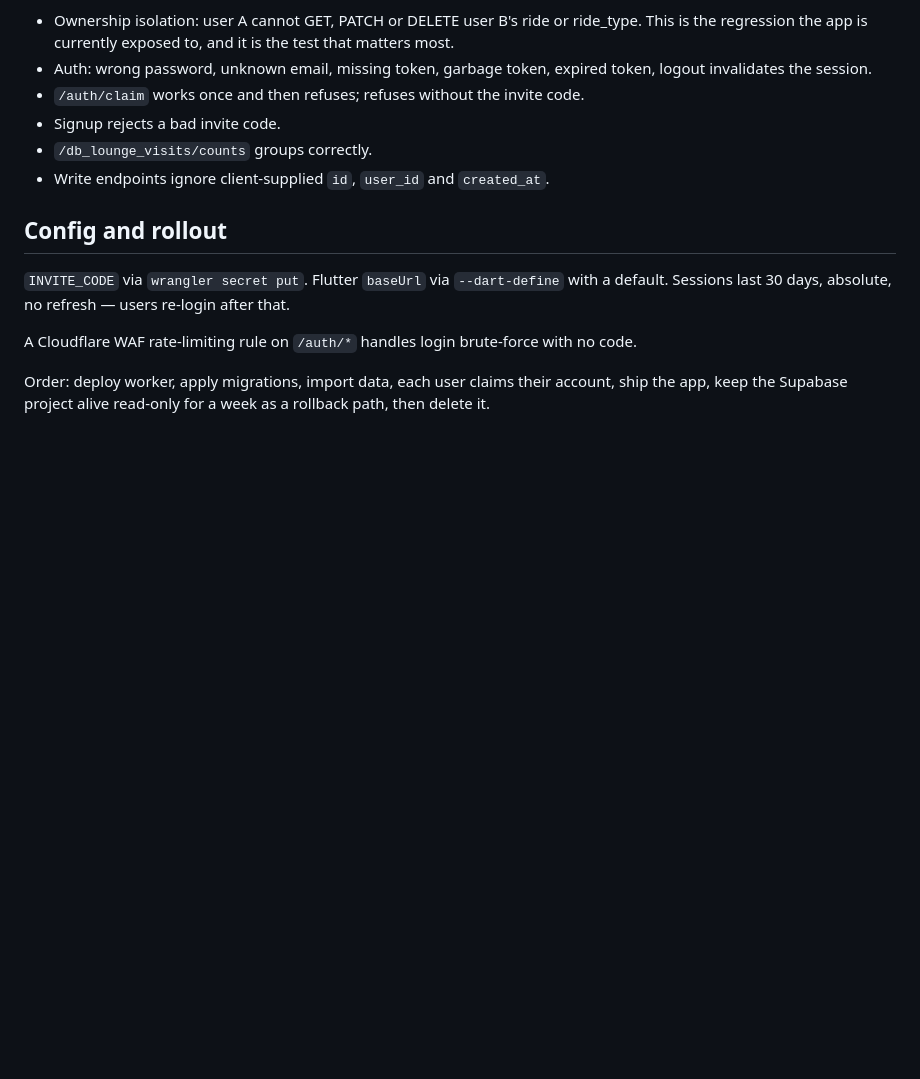
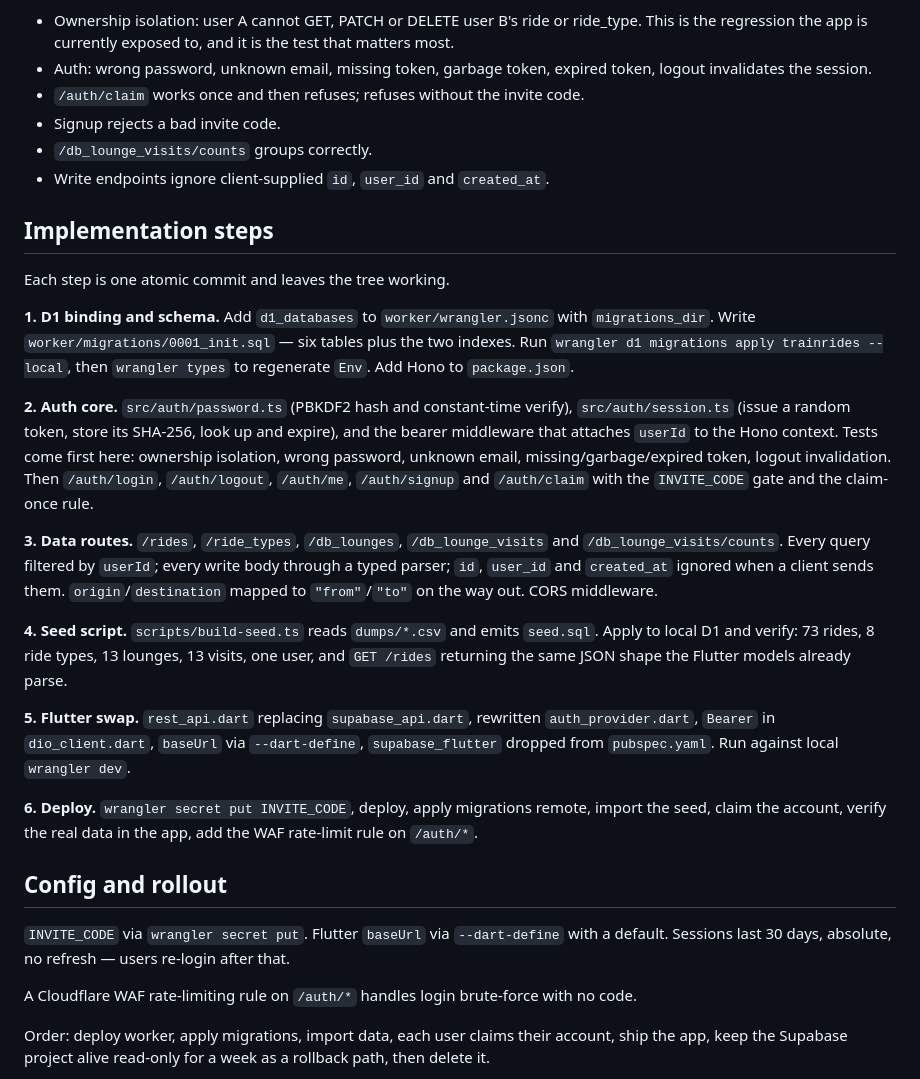
Before and after one commit to kolaente/trainrides, a Markdown page: docs/plans/2026-09-08-supabase-to-worker-design.md, the part around the change. Rendered like a GitHub page; blank space fills up the shorter version.

Commit message:
docs: add implementation steps to the worker design

```diff
--- a/docs/plans/2026-09-08-supabase-to-worker-design.md
+++ b/docs/plans/2026-09-08-supabase-to-worker-design.md
@@ -224,6 +224,39 @@ are applied against local D1 in setup.
 - `/db_lounge_visits/counts` groups correctly.
 - Write endpoints ignore client-supplied `id`, `user_id` and `created_at`.
 
+## Implementation steps
+
+Each step is one atomic commit and leaves the tree working.
+
+**1. D1 binding and schema.** Add `d1_databases` to `worker/wrangler.jsonc` with
+`migrations_dir`. Write `worker/migrations/0001_init.sql` — six tables plus the two
+indexes. Run `wrangler d1 migrations apply trainrides --local`, then `wrangler types` to
+regenerate `Env`. Add Hono to `package.json`.
+
+**2. Auth core.** `src/auth/password.ts` (PBKDF2 hash and constant-time verify),
+`src/auth/session.ts` (issue a random token, store its SHA-256, look up and expire), and
+the bearer middleware that attaches `userId` to the Hono context. Tests come first here:
+ownership isolation, wrong password, unknown email, missing/garbage/expired token, logout
+invalidation. Then `/auth/login`, `/auth/logout`, `/auth/me`, `/auth/signup` and
+`/auth/claim` with the `INVITE_CODE` gate and the claim-once rule.
+
+**3. Data routes.** `/rides`, `/ride_types`, `/db_lounges`, `/db_lounge_visits` and
+`/db_lounge_visits/counts`. Every query filtered by `userId`; every write body through a
+typed parser; `id`, `user_id` and `created_at` ignored when a client sends them.
+`origin`/`destination` mapped to `"from"`/`"to"` on the way out. CORS middleware.
+
+**4. Seed script.** `scripts/build-seed.ts` reads `dumps/*.csv` and emits `seed.sql`.
+Apply to local D1 and verify: 73 rides, 8 ride types, 13 lounges, 13 visits, one user, and
+`GET /rides` returning the same JSON shape the Flutter models already parse.
+
+**5. Flutter swap.** `rest_api.dart` replacing `supabase_api.dart`, rewritten
+`auth_provider.dart`, `Bearer` in `dio_client.dart`, `baseUrl` via `--dart-define`,
+`supabase_flutter` dropped from `pubspec.yaml`. Run against local `wrangler dev`.
+
+**6. Deploy.** `wrangler secret put INVITE_CODE`, deploy, apply migrations remote, import
+the seed, claim the account, verify the real data in the app, add the WAF rate-limit rule
+on `/auth/*`.
+
 ## Config and rollout
 
 `INVITE_CODE` via `wrangler secret put`. Flutter `baseUrl` via `--dart-define` with a
```
